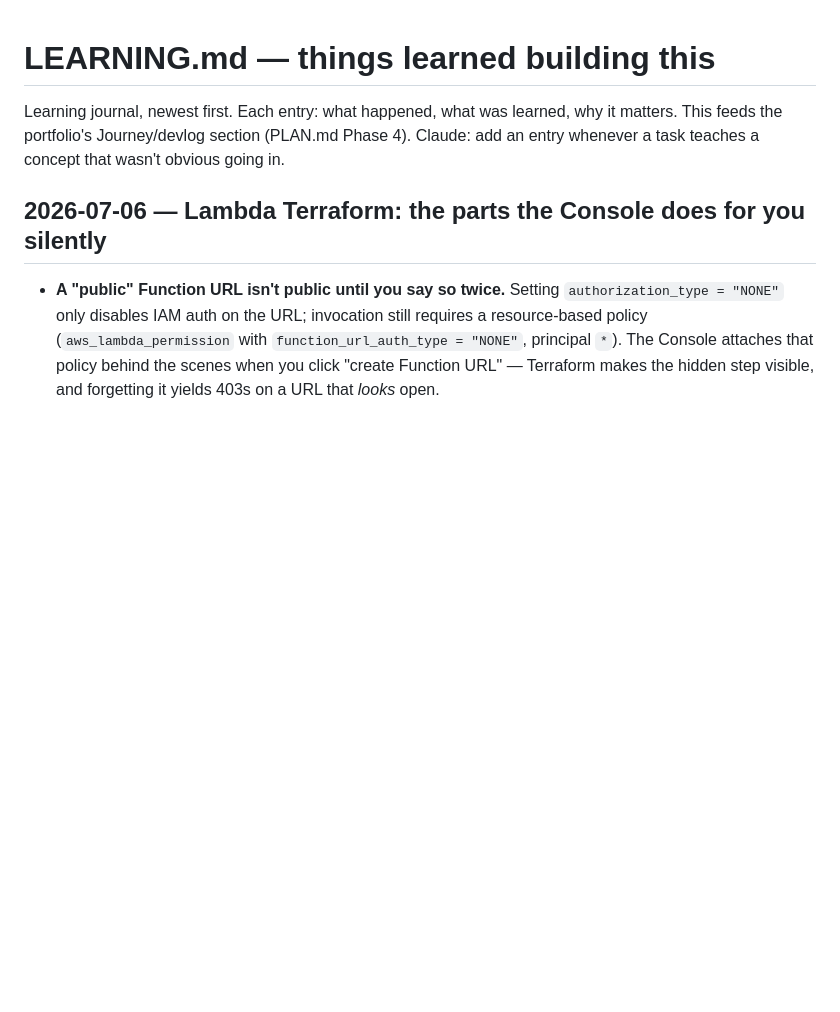
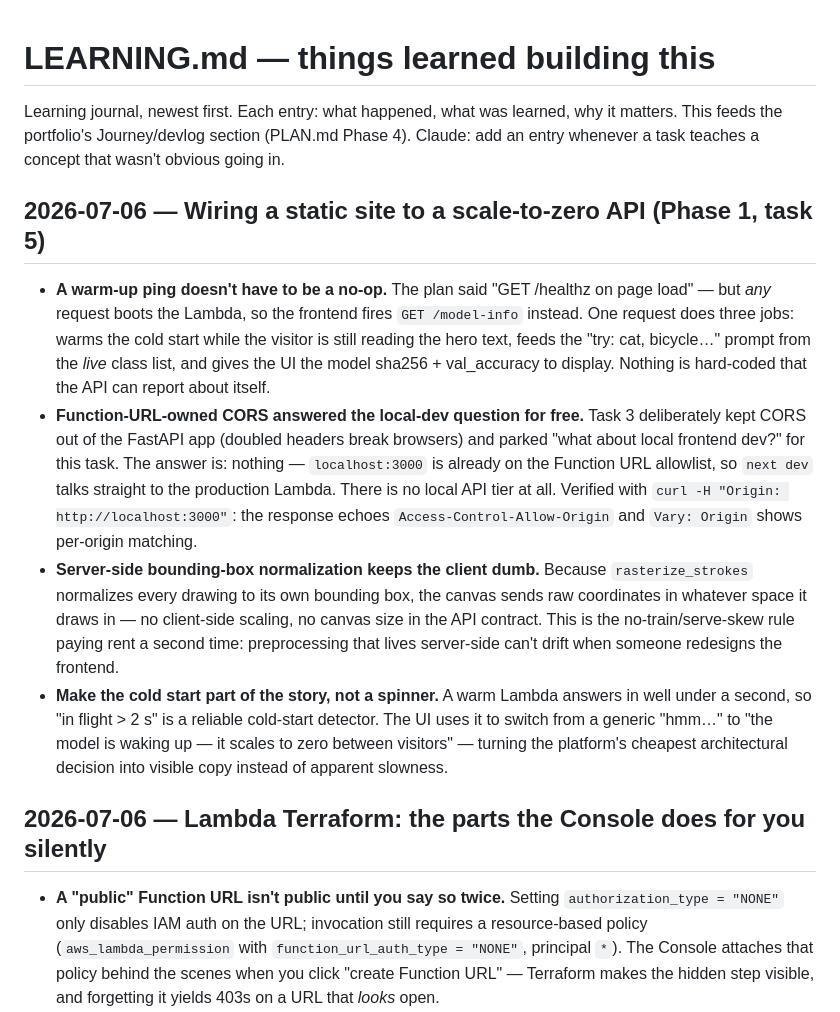
Before and after one commit to MonishKamwal/mlops, a Markdown page: LEARNING.md, the part around the change. Rendered like a GitHub page; blank space fills up the shorter version.

```diff
--- a/LEARNING.md
+++ b/LEARNING.md
@@ -3,6 +3,33 @@
 Learning journal, newest first. Each entry: what happened, what was learned, why it
 matters. This feeds the portfolio's Journey/devlog section (PLAN.md Phase 4). Claude:
 add an entry whenever a task teaches a concept that wasn't obvious going in.
+
+## 2026-07-06 — Wiring a static site to a scale-to-zero API (Phase 1, task 5)
+
+- **A warm-up ping doesn't have to be a no-op.** The plan said "GET /healthz on page
+  load" — but *any* request boots the Lambda, so the frontend fires `GET /model-info`
+  instead. One request does three jobs: warms the cold start while the visitor is
+  still reading the hero text, feeds the "try: cat, bicycle…" prompt from the *live*
+  class list, and gives the UI the model sha256 + val_accuracy to display. Nothing is
+  hard-coded that the API can report about itself.
+- **Function-URL-owned CORS answered the local-dev question for free.** Task 3
+  deliberately kept CORS out of the FastAPI app (doubled headers break browsers) and
+  parked "what about local frontend dev?" for this task. The answer is: nothing —
+  `localhost:3000` is already on the Function URL allowlist, so `next dev` talks
+  straight to the production Lambda. There is no local API tier at all. Verified with
+  `curl -H "Origin: http://localhost:3000"`: the response echoes
+  `Access-Control-Allow-Origin` and `Vary: Origin` shows per-origin matching.
+- **Server-side bounding-box normalization keeps the client dumb.** Because
+  `rasterize_strokes` normalizes every drawing to its own bounding box, the canvas
+  sends raw coordinates in whatever space it draws in — no client-side scaling, no
+  canvas size in the API contract. This is the no-train/serve-skew rule paying rent a
+  second time: preprocessing that lives server-side can't drift when someone redesigns
+  the frontend.
+- **Make the cold start part of the story, not a spinner.** A warm Lambda answers in
+  well under a second, so "in flight > 2 s" is a reliable cold-start detector. The UI
+  uses it to switch from a generic "hmm…" to "the model is waking up — it scales to
+  zero between visitors" — turning the platform's cheapest architectural decision into
+  visible copy instead of apparent slowness.
 
 ## 2026-07-06 — Lambda Terraform: the parts the Console does for you silently
 
```
Also changed, not shown: MEMORY.md (+31 -10 lines).
